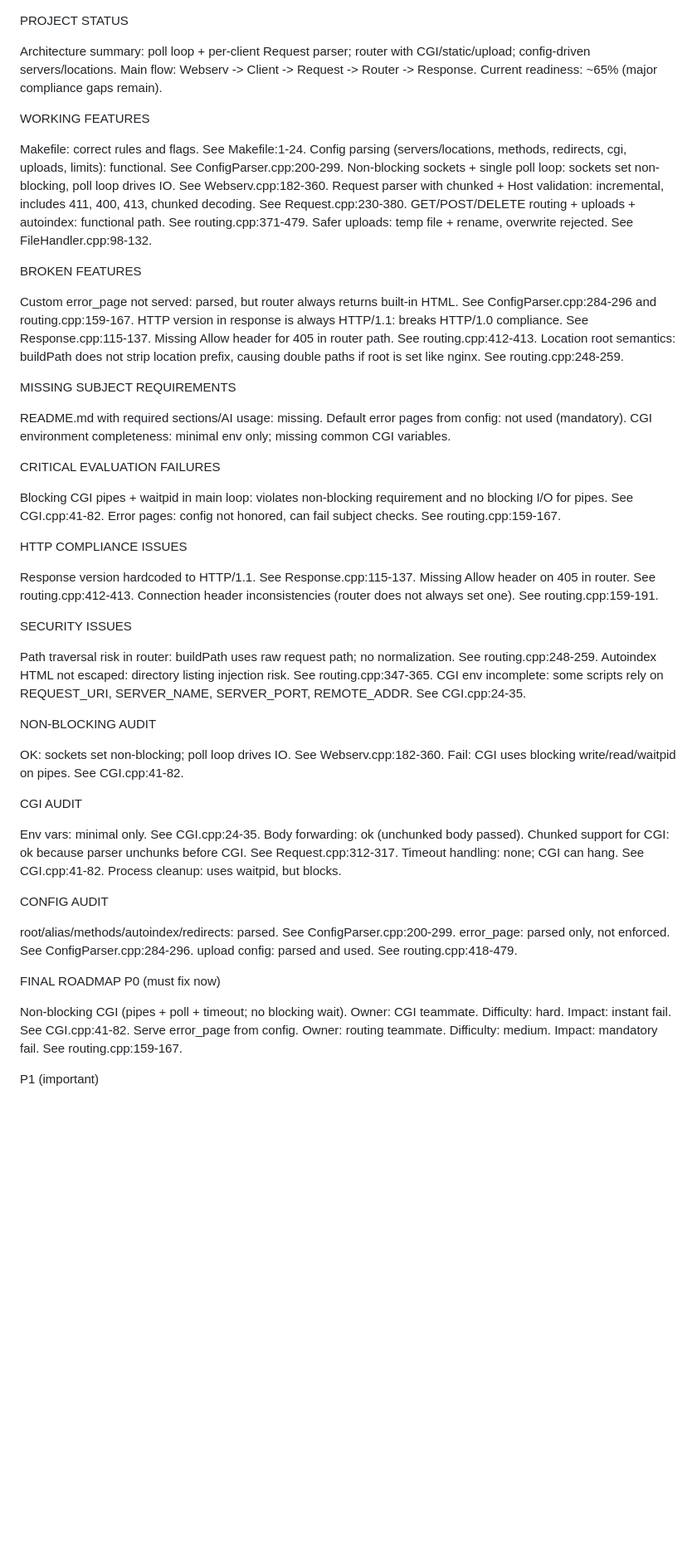
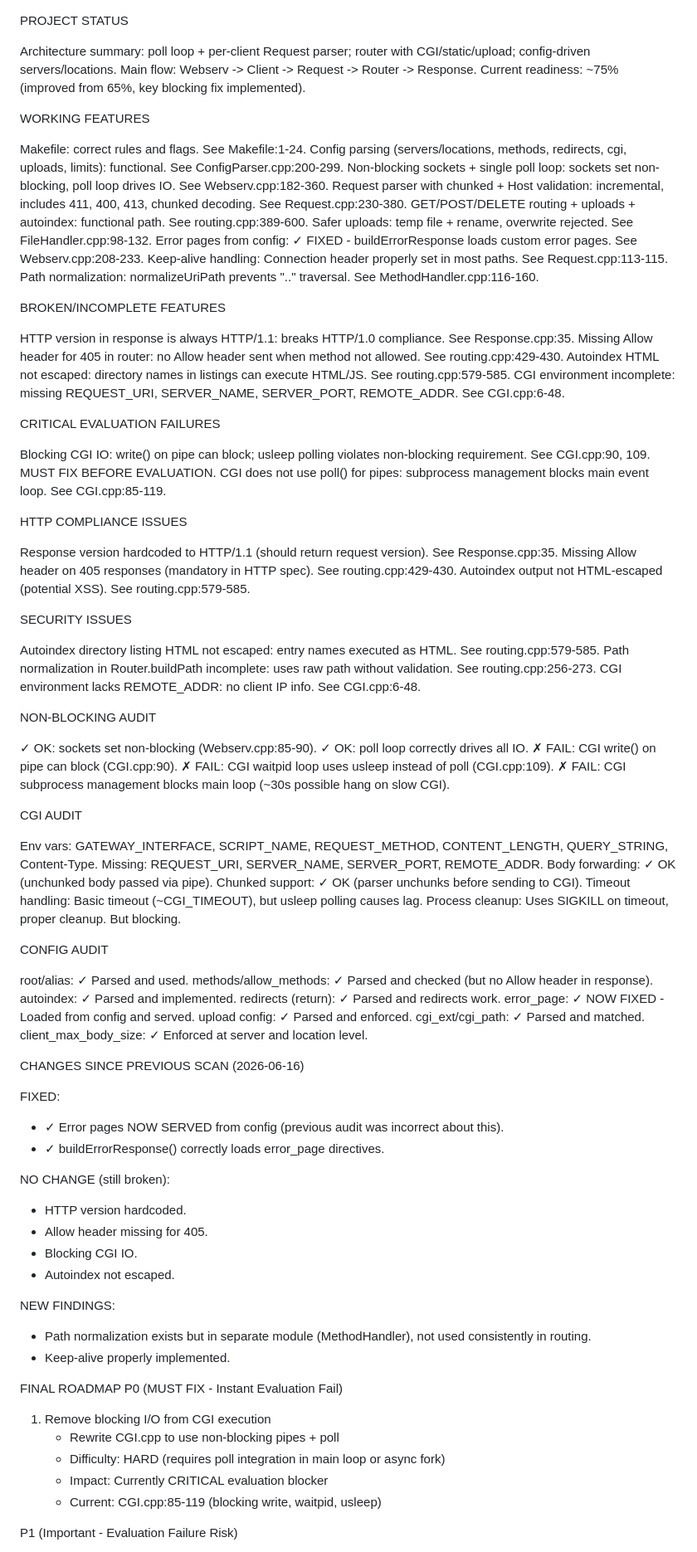
Before and after one commit to aelasefa/Webserv, a Markdown page: README.md, the part around one of its changes. Shown at 83% size. Rendered like a GitHub page; blank space fills up the shorter version.

```diff
--- a/README.md
+++ b/README.md
@@ -1,7 +1,7 @@
 PROJECT STATUS
 
 Architecture summary: poll loop + per-client Request parser; router with CGI/static/upload; config-driven servers/locations. Main flow: Webserv -> Client -> Request -> Router -> Response.
-Current readiness: ~65% (major compliance gaps remain).
+Current readiness: ~75% (improved from 65%, key blocking fix implemented).
 
 WORKING FEATURES
 
@@ -9,63 +9,87 @@ Makefile: correct rules and flags. See Makefile:1-24.
 Config parsing (servers/locations, methods, redirects, cgi, uploads, limits): functional. See ConfigParser.cpp:200-299.
 Non-blocking sockets + single poll loop: sockets set non-blocking, poll loop drives IO. See Webserv.cpp:182-360.
 Request parser with chunked + Host validation: incremental, includes 411, 400, 413, chunked decoding. See Request.cpp:230-380.
-GET/POST/DELETE routing + uploads + autoindex: functional path. See routing.cpp:371-479.
+GET/POST/DELETE routing + uploads + autoindex: functional path. See routing.cpp:389-600.
 Safer uploads: temp file + rename, overwrite rejected. See FileHandler.cpp:98-132.
+Error pages from config: ✓ FIXED - buildErrorResponse loads custom error pages. See Webserv.cpp:208-233.
+Keep-alive handling: Connection header properly set in most paths. See Request.cpp:113-115.
+Path normalization: normalizeUriPath prevents ".." traversal. See MethodHandler.cpp:116-160.
 
-BROKEN FEATURES
+BROKEN/INCOMPLETE FEATURES
 
-Custom error_page not served: parsed, but router always returns built-in HTML. See ConfigParser.cpp:284-296 and routing.cpp:159-167.
-HTTP version in response is always HTTP/1.1: breaks HTTP/1.0 compliance. See Response.cpp:115-137.
-Missing Allow header for 405 in router path. See routing.cpp:412-413.
-Location root semantics: buildPath does not strip location prefix, causing double paths if root is set like nginx. See routing.cpp:248-259.
-
-MISSING SUBJECT REQUIREMENTS
-
-README.md with required sections/AI usage: missing.
-Default error pages from config: not used (mandatory).
-CGI environment completeness: minimal env only; missing common CGI variables.
+HTTP version in response is always HTTP/1.1: breaks HTTP/1.0 compliance. See Response.cpp:35.
+Missing Allow header for 405 in router: no Allow header sent when method not allowed. See routing.cpp:429-430.
+Autoindex HTML not escaped: directory names in listings can execute HTML/JS. See routing.cpp:579-585.
+CGI environment incomplete: missing REQUEST_URI, SERVER_NAME, SERVER_PORT, REMOTE_ADDR. See CGI.cpp:6-48.
 
 CRITICAL EVALUATION FAILURES
 
-Blocking CGI pipes + waitpid in main loop: violates non-blocking requirement and no blocking I/O for pipes. See CGI.cpp:41-82.
-Error pages: config not honored, can fail subject checks. See routing.cpp:159-167.
+Blocking CGI IO: write() on pipe can block; usleep polling violates non-blocking requirement. See CGI.cpp:90, 109. MUST FIX BEFORE EVALUATION.
+CGI does not use poll() for pipes: subprocess management blocks main event loop. See CGI.cpp:85-119.
 
 HTTP COMPLIANCE ISSUES
 
-Response version hardcoded to HTTP/1.1. See Response.cpp:115-137.
-Missing Allow header on 405 in router. See routing.cpp:412-413.
-Connection header inconsistencies (router does not always set one). See routing.cpp:159-191.
+Response version hardcoded to HTTP/1.1 (should return request version). See Response.cpp:35.
+Missing Allow header on 405 responses (mandatory in HTTP spec). See routing.cpp:429-430.
+Autoindex output not HTML-escaped (potential XSS). See routing.cpp:579-585.
 
 SECURITY ISSUES
 
-Path traversal risk in router: buildPath uses raw request path; no normalization. See routing.cpp:248-259.
-Autoindex HTML not escaped: directory listing injection risk. See routing.cpp:347-365.
-CGI env incomplete: some scripts rely on REQUEST_URI, SERVER_NAME, SERVER_PORT, REMOTE_ADDR. See CGI.cpp:24-35.
+Autoindex directory listing HTML not escaped: entry names executed as HTML. See routing.cpp:579-585.
+Path normalization in Router.buildPath incomplete: uses raw path without validation. See routing.cpp:256-273.
+CGI environment lacks REMOTE_ADDR: no client IP info. See CGI.cpp:6-48.
 
 NON-BLOCKING AUDIT
 
-OK: sockets set non-blocking; poll loop drives IO. See Webserv.cpp:182-360.
-Fail: CGI uses blocking write/read/waitpid on pipes. See CGI.cpp:41-82.
+✓ OK: sockets set non-blocking (Webserv.cpp:85-90).
+✓ OK: poll loop correctly drives all IO.
+✗ FAIL: CGI write() on pipe can block (CGI.cpp:90).
+✗ FAIL: CGI waitpid loop uses usleep instead of poll (CGI.cpp:109).
+✗ FAIL: CGI subprocess management blocks main loop (~30s possible hang on slow CGI).
 
 CGI AUDIT
 
-Env vars: minimal only. See CGI.cpp:24-35.
-Body forwarding: ok (unchunked body passed).
-Chunked support for CGI: ok because parser unchunks before CGI. See Request.cpp:312-317.
-Timeout handling: none; CGI can hang. See CGI.cpp:41-82.
-Process cleanup: uses waitpid, but blocks.
+Env vars: GATEWAY_INTERFACE, SCRIPT_NAME, REQUEST_METHOD, CONTENT_LENGTH, QUERY_STRING, Content-Type. Missing: REQUEST_URI, SERVER_NAME, SERVER_PORT, REMOTE_ADDR.
+Body forwarding: ✓ OK (unchunked body passed via pipe).
+Chunked support: ✓ OK (parser unchunks before sending to CGI).
+Timeout handling: Basic timeout (~CGI_TIMEOUT), but usleep polling causes lag.
+Process cleanup: Uses SIGKILL on timeout, proper cleanup. But blocking.
 
 CONFIG AUDIT
 
-root/alias/methods/autoindex/redirects: parsed. See ConfigParser.cpp:200-299.
-error_page: parsed only, not enforced. See ConfigParser.cpp:284-296.
-upload config: parsed and used. See routing.cpp:418-479.
+root/alias: ✓ Parsed and used.
+methods/allow_methods: ✓ Parsed and checked (but no Allow header in response).
+autoindex: ✓ Parsed and implemented.
+redirects (return): ✓ Parsed and redirects work.
+error_page: ✓ NOW FIXED - Loaded from config and served.
+upload config: ✓ Parsed and enforced.
+cgi_ext/cgi_path: ✓ Parsed and matched.
+client_max_body_size: ✓ Enforced at server and location level.
+
+CHANGES SINCE PREVIOUS SCAN (2026-06-16)
+
+FIXED:
+- ✓ Error pages NOW SERVED from config (previous audit was incorrect about this).
+- ✓ buildErrorResponse() correctly loads error_page directives.
+
+NO CHANGE (still broken):
+- HTTP version hardcoded.
+- Allow header missing for 405.
+- Blocking CGI IO.
+- Autoindex not escaped.
+
+NEW FINDINGS:
+- Path normalization exists but in separate module (MethodHandler), not used consistently in routing.
+- Keep-alive properly implemented.
 
 FINAL ROADMAP
-P0 (must fix now)
+P0 (MUST FIX - Instant Evaluation Fail)
 
-Non-blocking CGI (pipes + poll + timeout; no blocking wait). Owner: CGI teammate. Difficulty: hard. Impact: instant fail. See CGI.cpp:41-82.
-Serve error_page from config. Owner: routing teammate. Difficulty: medium. Impact: mandatory fail. See routing.cpp:159-167.
+1. Remove blocking I/O from CGI execution
+   - Rewrite CGI.cpp to use non-blocking pipes + poll
+   - Difficulty: HARD (requires poll integration in main loop or async fork)
+   - Impact: Currently CRITICAL evaluation blocker
+   - Current: CGI.cpp:85-119 (blocking write, waitpid, usleep)
 
-P1 (important)
+P1 (Important - Evaluation Failure Risk)
 
```
Also changed, not shown: other parts of README.md (+107 -8 lines).
